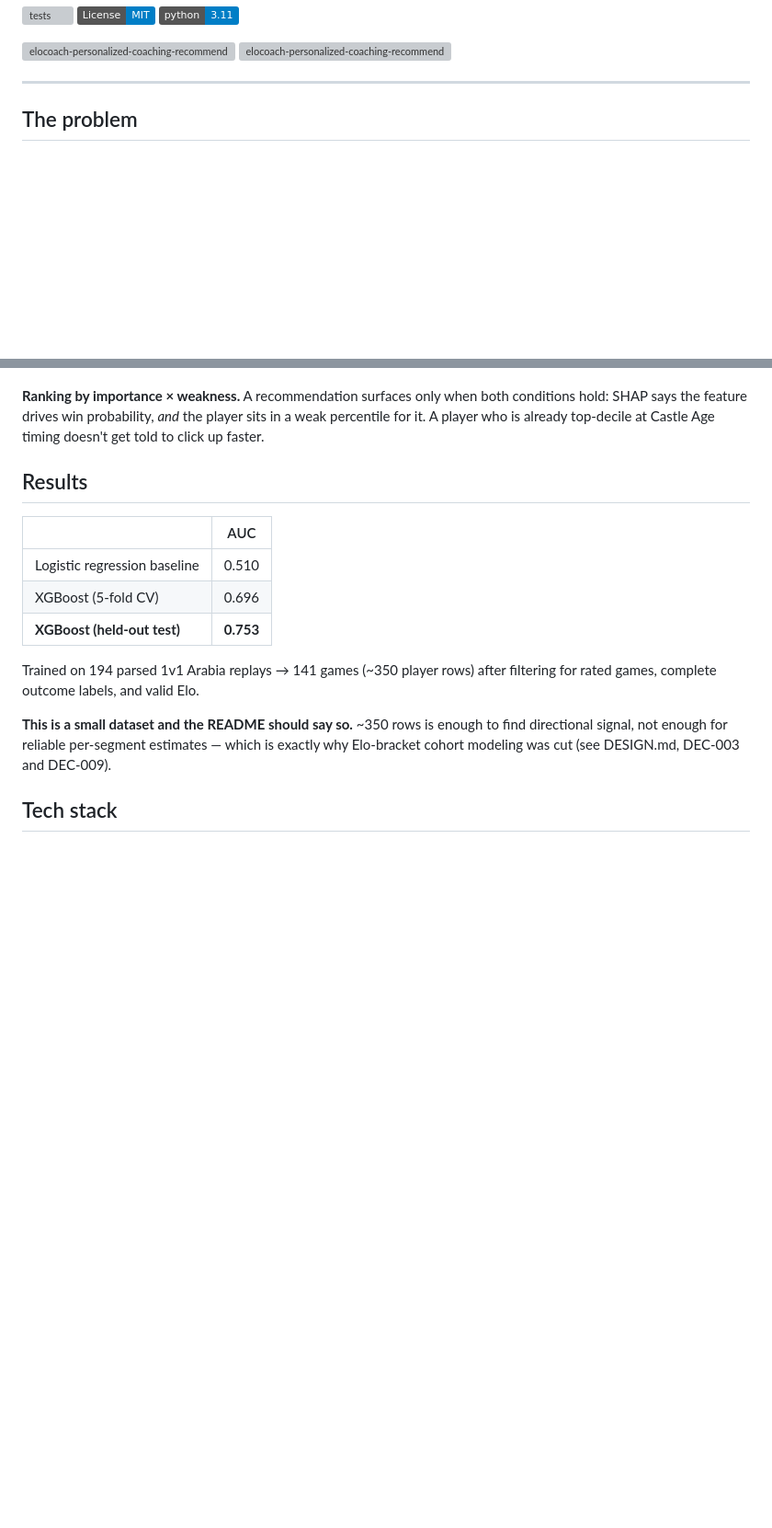
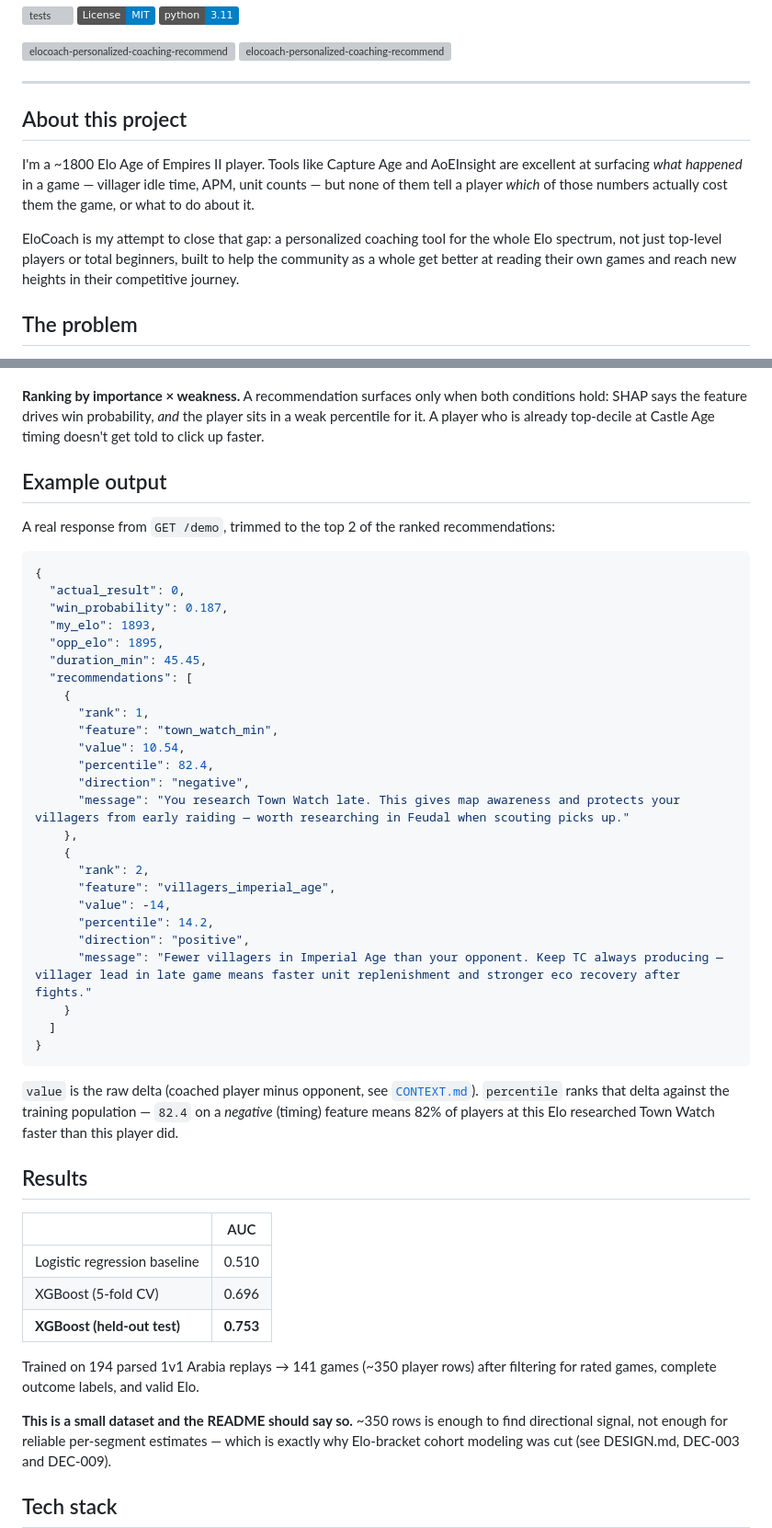
Before and after one commit to TheRealRuClEsHe/Personalized-Elo-Coach, a Markdown page: README.md, 2 parts joined by grey strips. Shown at 92% size. GitHub-like rendering; badges without logos; blank space fills up the shorter version; grey boxes are pictures that could not be loaded.

Commit message:
docs(readme): add project motivation and a real example response
Adds an 'About this project' section (personal motivation, no name) and
an 'Example output' section with a trimmed real /demo JSON response, so
recruiters and technical readers get both the why and the actual data
shape without opening the live demo.

````diff
--- a/README.md
+++ b/README.md
@@ -15,6 +15,12 @@ EloCoach parses an `.aoe2record` replay, measures 70 in-game decisions as differ
 
 
 ---
+
+## About this project
+
+I'm a ~1800 Elo Age of Empires II player. Tools like Capture Age and AoEInsight are excellent at surfacing *what happened* in a game — villager idle time, APM, unit counts — but none of them tell a player *which* of those numbers actually cost them the game, or what to do about it.
+
+EloCoach is my attempt to close that gap: a personalized coaching tool for the whole Elo spectrum, not just top-level players or total beginners, built to help the community as a whole get better at reading their own games and reach new heights in their competitive journey.
 
 ## The problem
 
@@ -37,6 +43,40 @@ EloCoach answers a narrower question: **given how this specific game was played,
 **Delta features, not raw stats.** Every feature is *coached player minus opponent* — Feudal Age timing difference, villager-idle-time difference, and so on. Models trained on individual player stats scored below 0.60 AUC; game outcomes depend on relative performance, not absolute numbers. Switching to deltas is what made the model work.
 
 **Ranking by importance × weakness.** A recommendation surfaces only when both conditions hold: SHAP says the feature drives win probability, *and* the player sits in a weak percentile for it. A player who is already top-decile at Castle Age timing doesn't get told to click up faster.
+
+## Example output
+
+A real response from `GET /demo`, trimmed to the top 2 of the ranked recommendations:
+
+```json
+{
+  "actual_result": 0,
+  "win_probability": 0.187,
+  "my_elo": 1893,
+  "opp_elo": 1895,
+  "duration_min": 45.45,
+  "recommendations": [
+    {
+      "rank": 1,
+      "feature": "town_watch_min",
+      "value": 10.54,
+      "percentile": 82.4,
+      "direction": "negative",
+      "message": "You research Town Watch late. This gives map awareness and protects your villagers from early raiding — worth researching in Feudal when scouting picks up."
+    },
+    {
+      "rank": 2,
+      "feature": "villagers_imperial_age",
+      "value": -14,
+      "percentile": 14.2,
+      "direction": "positive",
+      "message": "Fewer villagers in Imperial Age than your opponent. Keep TC always producing — villager lead in late game means faster unit replenishment and stronger eco recovery after fights."
+    }
+  ]
+}
+```
+
+`value` is the raw delta (coached player minus opponent, see [`CONTEXT.md`](CONTEXT.md)). `percentile` ranks that delta against the training population — `82.4` on a *negative* (timing) feature means 82% of players at this Elo researched Town Watch faster than this player did.
 
 ## Results
 
````
